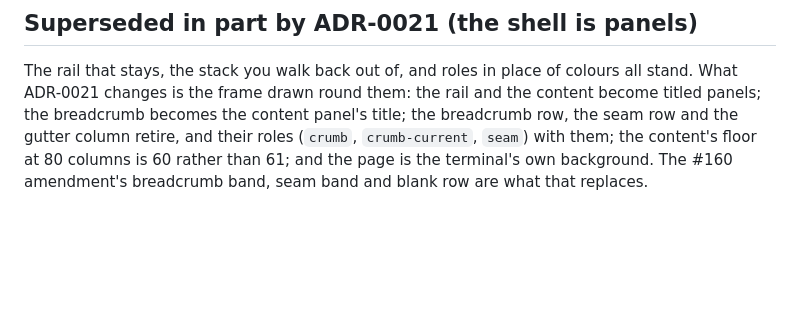
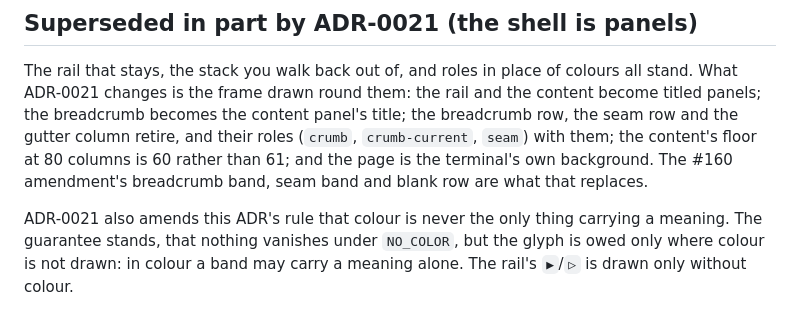
Before and after one commit to jrmitch120/wooly, a Markdown page: docs/adr/0014-the-tui-shell-a-rail-that-stays-a-stack-you-walk-back-out-of-and-colour-nothing-hard-codes.md, the part around the change. Drawn GitHub-style; blank space fills up the shorter version.

```diff
--- a/docs/adr/0014-the-tui-shell-a-rail-that-stays-a-stack-you-walk-back-out-of-and-colour-nothing-hard-codes.md
+++ b/docs/adr/0014-the-tui-shell-a-rail-that-stays-a-stack-you-walk-back-out-of-and-colour-nothing-hard-codes.md
@@ -261,3 +261,7 @@ the frame drawn round them: the rail and the content become titled panels; the b
 title; the breadcrumb row, the seam row and the gutter column retire, and their roles (`crumb`, `crumb-current`,
 `seam`) with them; the content's floor at 80 columns is 60 rather than 61; and the page is the terminal's own
 background. The #160 amendment's breadcrumb band, seam band and blank row are what that replaces.
+
+ADR-0021 also amends this ADR's rule that colour is never the only thing carrying a meaning. The guarantee stands,
+that nothing vanishes under `NO_COLOR`, but the glyph is owed only where colour is not drawn: in colour a band may carry
+a meaning alone. The rail's `▶`/`▷` is drawn only without colour.
```
Also changed, not shown: docs/adr/0021-the-shell-is-panels-a-rail-of-groups-the-breadcrumb-as-a-title-and-the-terminals-own-page.md (+17 -4 lines), docs/tui-shell.md (+3 -3 lines).
